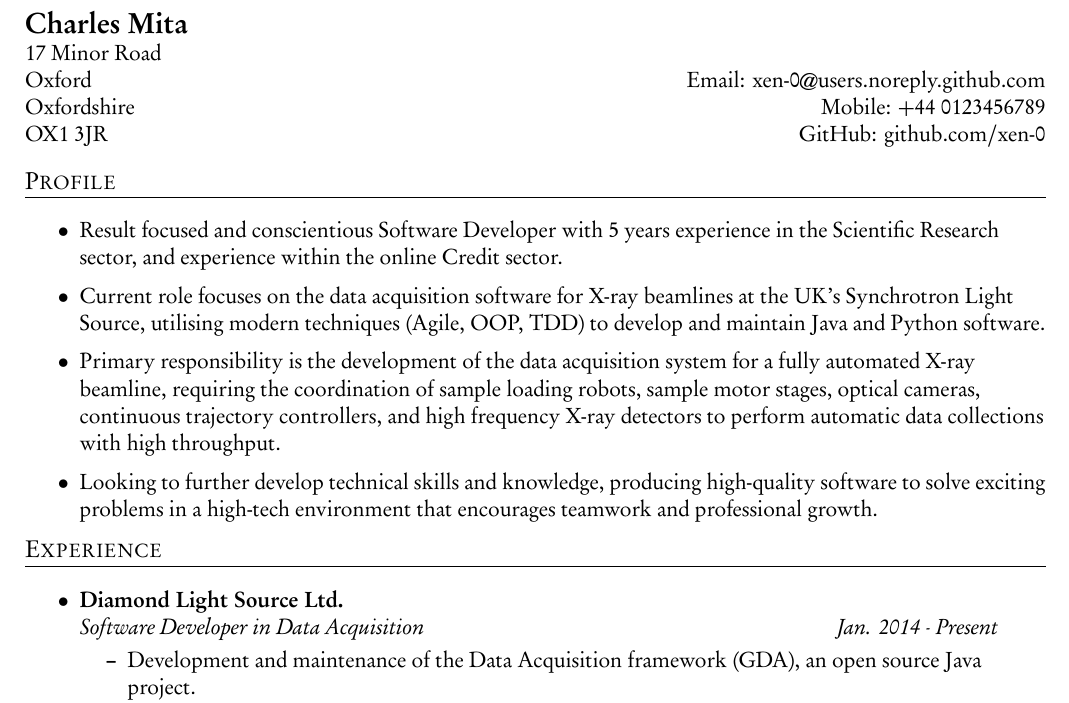
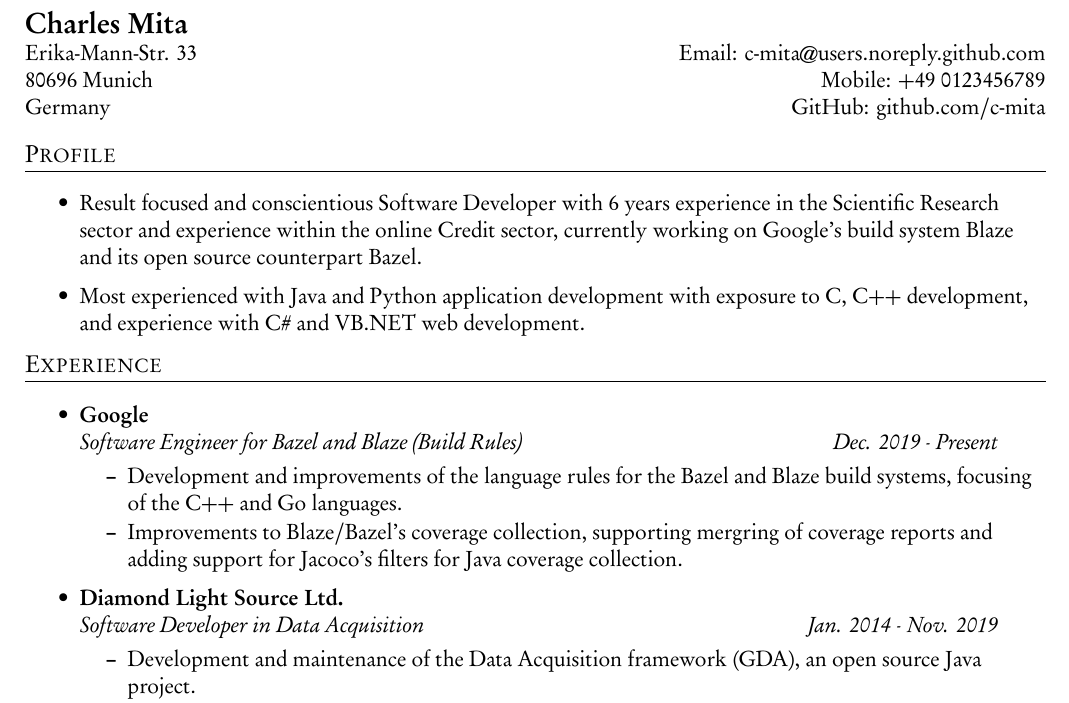
Before and after one commit to c-mita/cv, a LaTeX CV (cv.tex): part of the page, cut so that both start at the same text. The pictures show the PDF file example.pdf that the author committed with the source.

Commit message:
Update for the passage of time, including moving to Google and Germany.

```diff
--- a/cv.tex
+++ b/cv.tex
@@ -58,19 +58,12 @@ ADDRESS_POSTCODE & GitHub: \href{https://GITHUB_URL}{GITHUB_URL}\\
 \section{Profile}
 \begin{itemize}
     \cvitem
-    {Result focused and conscientious Software Developer with 5 years experience in the
-    Scientific Research sector, and experience within the online Credit sector.}
+        {Result focused and conscientious Software Developer with 6 years experience in the
+        Scientific Research sector and experience within the online Credit sector, currently
+        working on Google's build system Blaze and its open source counterpart Bazel.}
     \cvitem
-    {Current role focuses on the data acquisition software for X-ray beamlines at the UK's Synchrotron Light Source,
-    utilising modern techniques (Agile, OOP, TDD) to develop and maintain Java and Python software.}
-    \cvitem
-    {Primary responsibility is the development of the data acquisition system for a fully automated X-ray beamline,
-    requiring the coordination of sample loading robots, sample motor stages, optical cameras,
-    continuous trajectory controllers, and high frequency X-ray detectors to perform automatic
-    data collections with high throughput.}
-    \cvitem
-    {Looking to further develop technical skills and knowledge, producing high-quality software to solve
-    exciting problems in a high-tech environment that encourages teamwork and professional growth.}
+        {Most experienced with Java and Python application development with exposure to
+        C, C++ development, and experience with C\# and VB.NET web development.}
 \end{itemize}
 %-----------
 % EXPERIENCE
@@ -79,8 +72,20 @@ ADDRESS_POSTCODE & GitHub: \href{https://GITHUB_URL}{GITHUB_URL}\\
 \begin{itemize}
     \item
         \cvheading
+            {Google}
+            {Software Engineer for Bazel and Blaze (Build Rules)}{Dec. 2019 - Present}
+            \begin{itemize}
+            \cvitem
+                {Development and improvements of the language rules for the Bazel and Blaze build systems,
+                focusing of the C++ and Go languages.}
+            \cvitem
+                {Improvements to Blaze/Bazel's coverage collection, supporting mergring of coverage reports and
+                adding support for Jacoco's filters for Java coverage collection.}
+            \end{itemize}
+    \item
+        \cvheading
             {Diamond Light Source Ltd.}
-            {Software Developer in Data Acquisition}{Jan. 2014 - Present}
+            {Software Developer in Data Acquisition}{Jan. 2014 - Nov. 2019}
             \begin{itemize}
             \cvitem
                 {Development and maintenance of the
```
Also changed, not shown: example.pdf, makefile, cv.tex (6 more changed lines), 1 other file.
